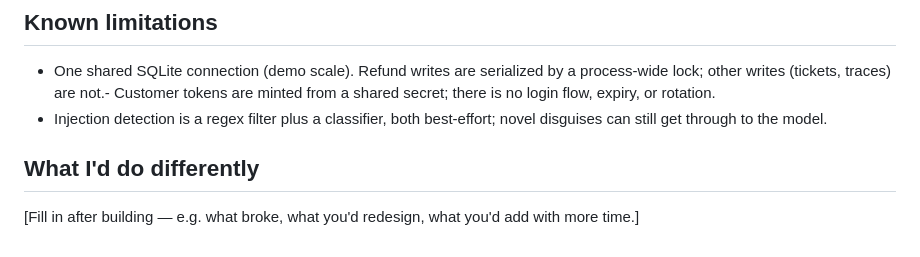
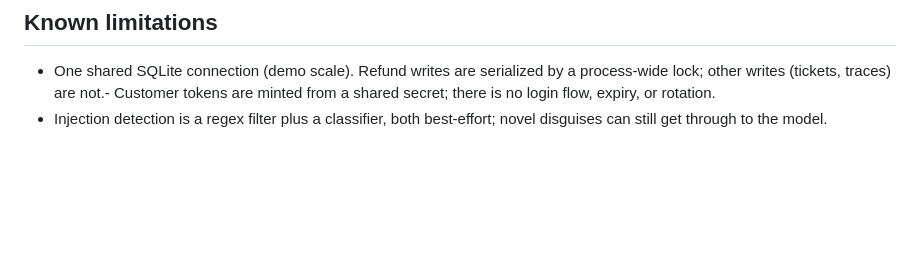
Before and after one commit to ffalathel/customer-service-agent, a Markdown page: README.md, the part around the change. Drawn GitHub-style; blank space fills up the shorter version.

Commit message:
Remove personal reflection section from README
Removed section on personal reflections for future improvements.

```diff
--- a/README.md
+++ b/README.md
@@ -104,7 +104,3 @@ Bare `pytest` also collects `evals/` and makes paid model calls when `ANTHROPIC_
 
 - One shared SQLite connection (demo scale). Refund writes are serialized by a process-wide lock; other writes (tickets, traces) are not.- Customer tokens are minted from a shared secret; there is no login flow, expiry, or rotation.
 - Injection detection is a regex filter plus a classifier, both best-effort; novel disguises can still get through to the model.
-
-## What I'd do differently
-
-[Fill in after building — e.g. what broke, what you'd redesign, what you'd add with more time.]
```
